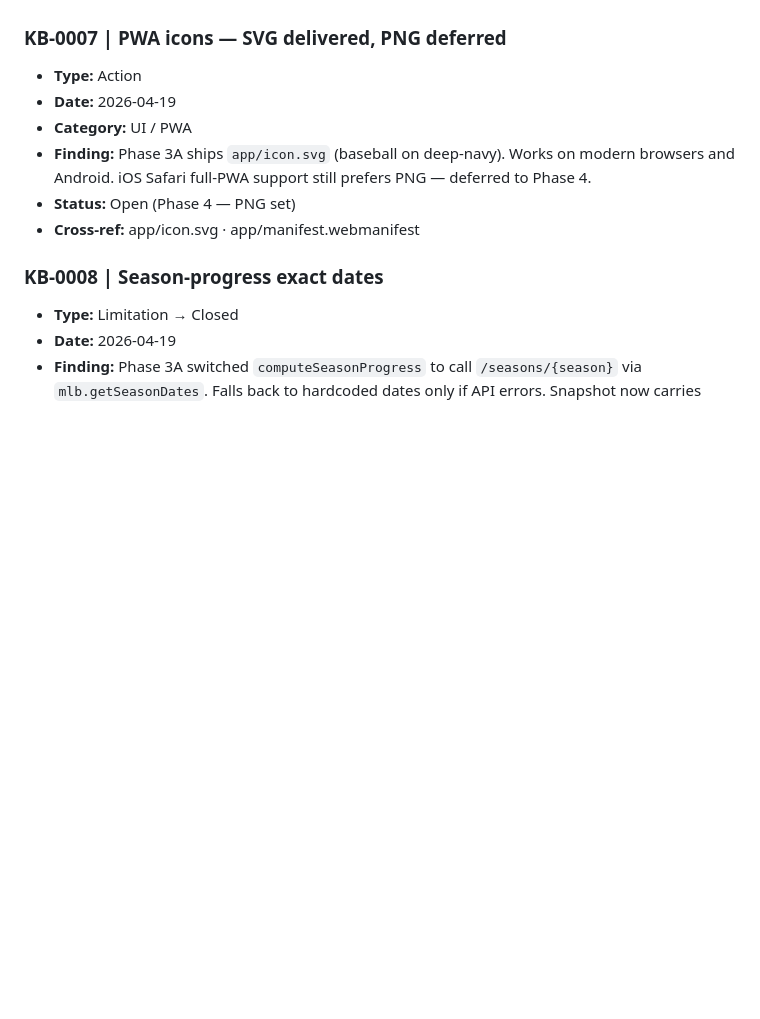
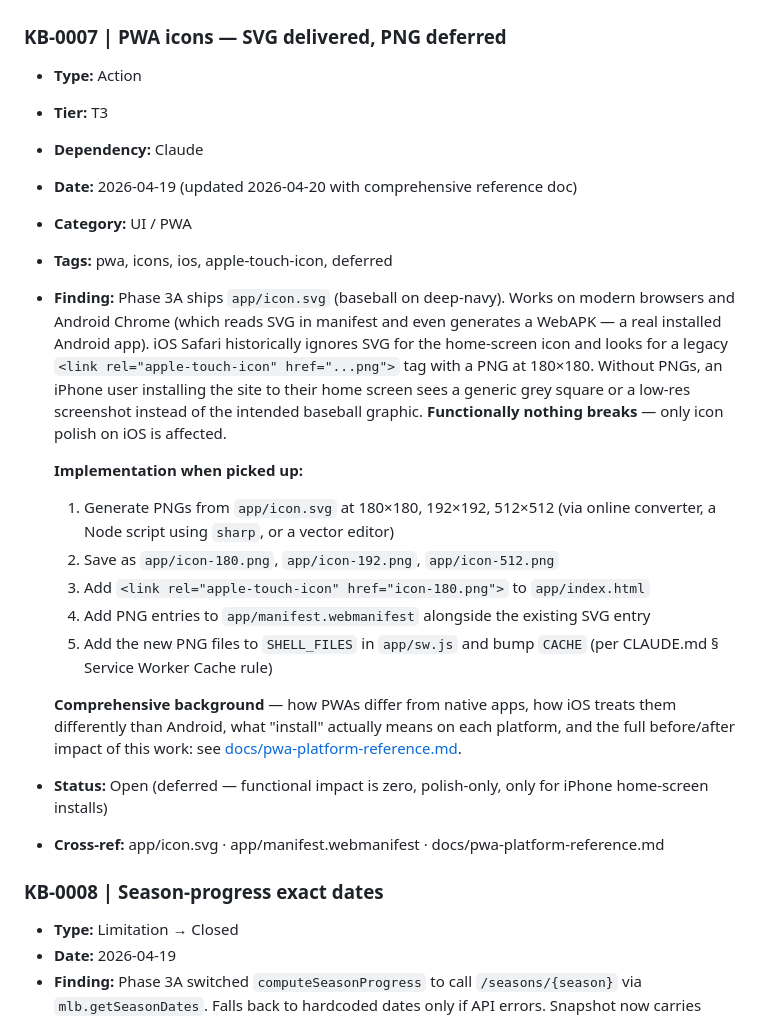
Before and after one commit to jjmgladden/baseball-daily, a Markdown page: docs/knowledge-base.md, the part around the change. GitHub-like rendering; blank space fills up the shorter version.

```diff
--- a/docs/knowledge-base.md
+++ b/docs/knowledge-base.md
@@ -64,11 +64,23 @@ Static types (Reference, Decision, Limitation) omit Tier.
 
 ### KB-0007 | PWA icons — SVG delivered, PNG deferred
 - **Type:** Action
-- **Date:** 2026-04-19
+- **Tier:** T3
+- **Dependency:** Claude
+- **Date:** 2026-04-19 (updated 2026-04-20 with comprehensive reference doc)
 - **Category:** UI / PWA
-- **Finding:** Phase 3A ships `app/icon.svg` (baseball on deep-navy). Works on modern browsers and Android. iOS Safari full-PWA support still prefers PNG — deferred to Phase 4.
-- **Status:** Open (Phase 4 — PNG set)
-- **Cross-ref:** app/icon.svg · app/manifest.webmanifest
+- **Tags:** pwa, icons, ios, apple-touch-icon, deferred
+- **Finding:** Phase 3A ships `app/icon.svg` (baseball on deep-navy). Works on modern browsers and Android Chrome (which reads SVG in manifest and even generates a WebAPK — a real installed Android app). iOS Safari historically ignores SVG for the home-screen icon and looks for a legacy `<link rel="apple-touch-icon" href="...png">` tag with a PNG at 180×180. Without PNGs, an iPhone user installing the site to their home screen sees a generic grey square or a low-res screenshot instead of the intended baseball graphic. **Functionally nothing breaks** — only icon polish on iOS is affected.
+
+  **Implementation when picked up:**
+  1. Generate PNGs from `app/icon.svg` at 180×180, 192×192, 512×512 (via online converter, a Node script using `sharp`, or a vector editor)
+  2. Save as `app/icon-180.png`, `app/icon-192.png`, `app/icon-512.png`
+  3. Add `<link rel="apple-touch-icon" href="icon-180.png">` to `app/index.html`
+  4. Add PNG entries to `app/manifest.webmanifest` alongside the existing SVG entry
+  5. Add the new PNG files to `SHELL_FILES` in `app/sw.js` and bump `CACHE` (per CLAUDE.md § Service Worker Cache rule)
+
+  **Comprehensive background** — how PWAs differ from native apps, how iOS treats them differently than Android, what "install" actually means on each platform, and the full before/after impact of this work: see [docs/pwa-platform-reference.md](pwa-platform-reference.md).
+- **Status:** Open (deferred — functional impact is zero, polish-only, only for iPhone home-screen installs)
+- **Cross-ref:** app/icon.svg · app/manifest.webmanifest · docs/pwa-platform-reference.md
 
 ### KB-0008 | Season-progress exact dates
 - **Type:** Limitation → Closed
```
Also changed, not shown: docs/pwa-platform-reference.md (added, +300 -0 lines).
